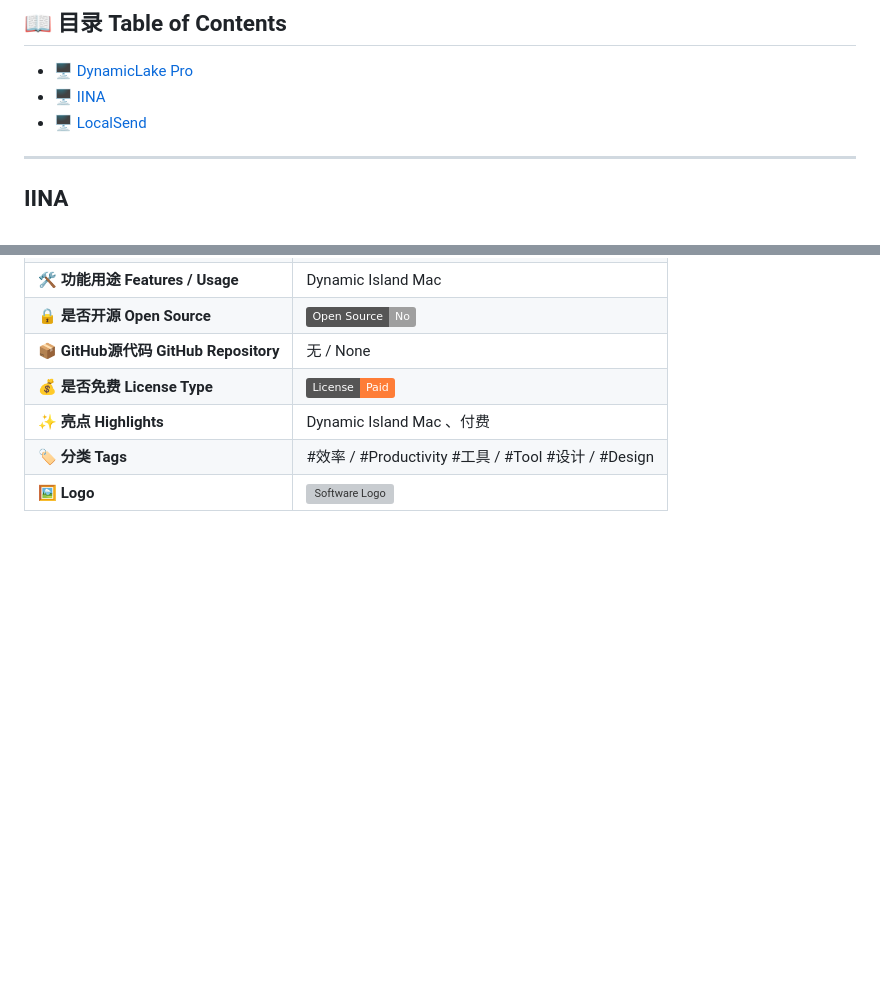
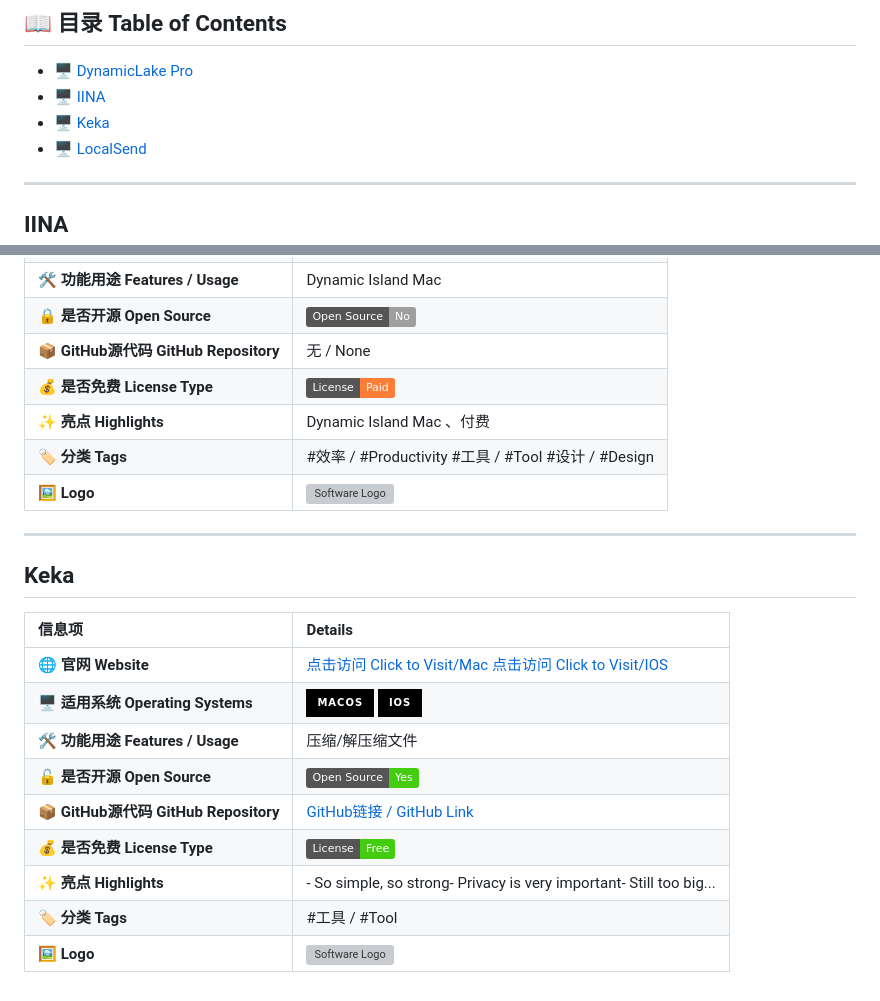
Before and after one commit to Euzohn/Awesome-Softwares, a Markdown page: README.md, 2 parts joined by grey strips. Drawn GitHub-style; badges without logos; blank space fills up the shorter version; grey boxes are pictures that could not be loaded.

```diff
--- a/README.md
+++ b/README.md
@@ -10,6 +10,7 @@
 
 - [🖥 DynamicLake Pro](#DynamicLake-Pro)
 - [🖥 IINA](#IINA)
+- [🖥 Keka](#Keka)
 - [🖥 LocalSend](#LocalSend)
 
 ---
@@ -59,3 +60,19 @@
 | **✨ 亮点 Highlights** | Dynamic Island Mac 、付费|
 | **🏷 分类 Tags** |  #效率 / #Productivity #工具 / #Tool  #设计 / #Design |
 | **🖼 Logo** | <img src="https://cdn.osx.cx/wp-content/uploads/2024/11/DynamicLakePro-ico.png" alt="Software Logo" width="120"/> |
+
+---
+
+## Keka
+
+| 信息项 | Details |
+| :--- | :--- |
+| **🌐 官网 Website** | [点击访问 Click to Visit/Mac](https://www.keka.io/) [点击访问 Click to Visit/IOS](https://ios.keka.io/) |
+| **🖥 适用系统 Operating Systems** | ![macOS](https://img.shields.io/badge/macOS-000000?logo=apple&logoColor=white&style=for-the-badge)  ![iOS](https://img.shields.io/badge/iOS-000000?logo=apple&logoColor=white&style=for-the-badge) |
+| **🛠 功能用途 Features / Usage** | 压缩/解压缩文件 |
+| **🔓 是否开源 Open Source** | ![Open Source](https://img.shields.io/badge/Open%20Source-Yes-brightgreen) |
+| **📦 GitHub源代码 GitHub Repository** | [GitHub链接 / GitHub Link](https://github.com/aonez/Keka) |
+| **💰 是否免费 License Type** | ![Free](https://img.shields.io/badge/License-Free-brightgreen) |
+| **✨ 亮点 Highlights** | - So simple, so strong</br>- Privacy is very important</br>- Still too big...|
+| **🏷 分类 Tags** | #工具 / #Tool |
+| **🖼 Logo** | <img src="https://www.keka.io/img/Keka-Square-512x512.png" alt="Software Logo" width="120"/> |
```
Also changed, not shown: other parts of README.md (+1 -1 lines).
